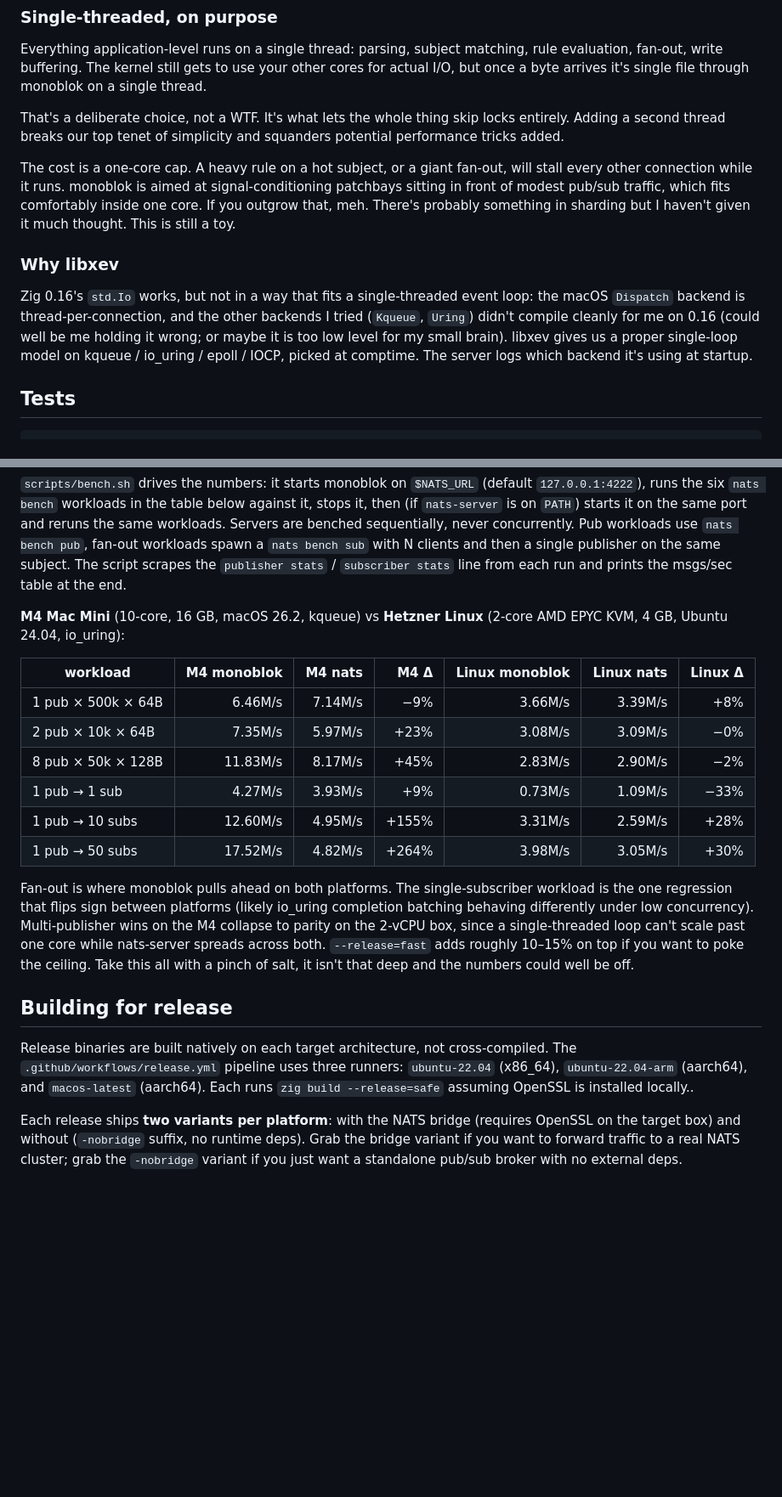
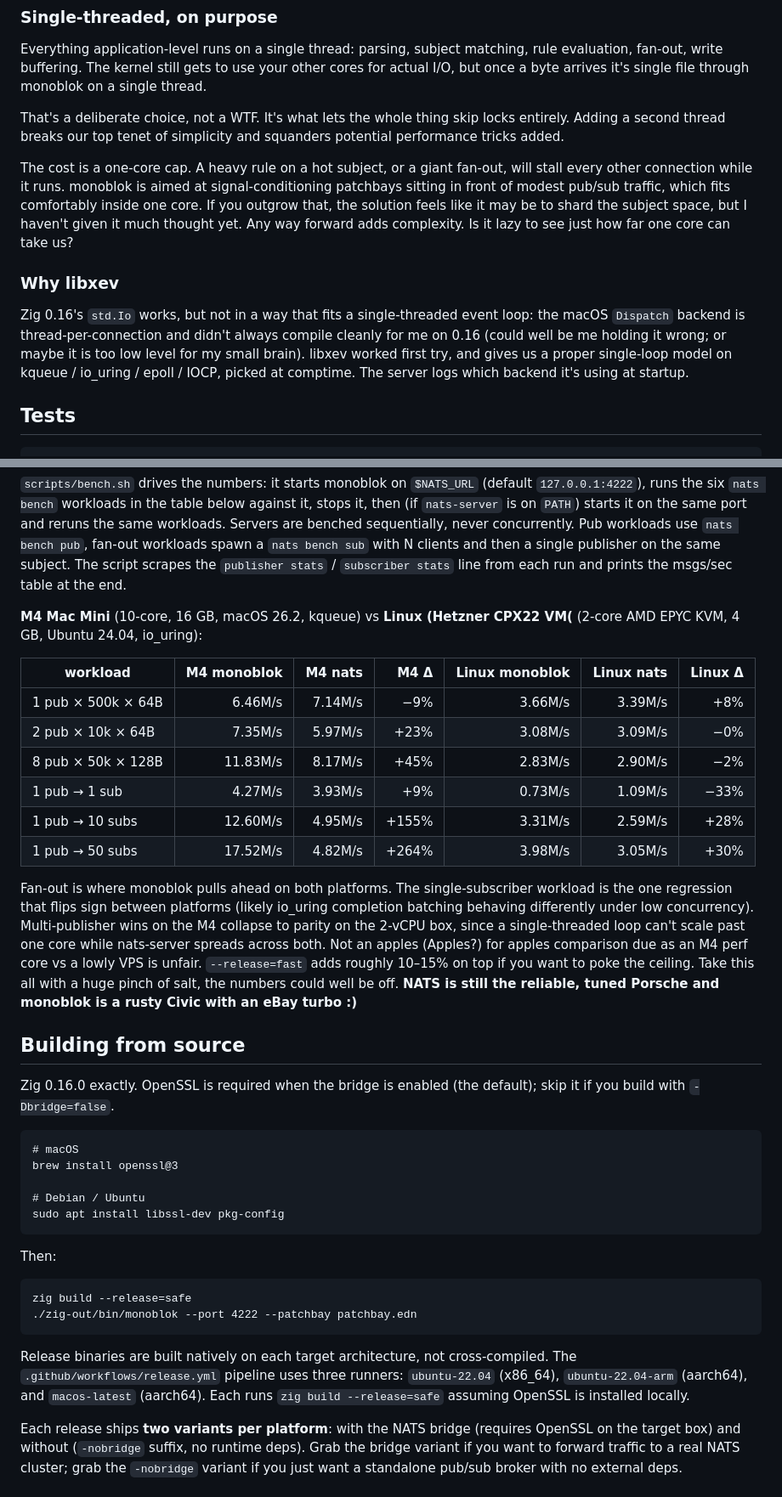
Before and after one commit to lexvicacom/monoblok, a Markdown page: README.md, 2 parts joined by grey strips. Shown at 85% size. Drawn GitHub-style; blank space fills up the shorter version.

````diff
--- a/README.md
+++ b/README.md
@@ -283,11 +301,11 @@ Everything application-level runs on a single thread: parsing, subject matching,
 
 That's a deliberate choice, not a WTF. It's what lets the whole thing skip locks entirely. Adding a second thread breaks our top tenet of simplicity and squanders potential performance tricks added.
 
-The cost is a one-core cap. A heavy rule on a hot subject, or a giant fan-out, will stall every other connection while it runs. monoblok is aimed at signal-conditioning patchbays sitting in front of modest pub/sub traffic, which fits comfortably inside one core. If you outgrow that, meh. There's probably something in sharding but I haven't given it much thought. This is still a toy.
+The cost is a one-core cap. A heavy rule on a hot subject, or a giant fan-out, will stall every other connection while it runs. monoblok is aimed at signal-conditioning patchbays sitting in front of modest pub/sub traffic, which fits comfortably inside one core. If you outgrow that, the solution feels like it may be to shard the subject space, but I haven't given it much thought yet. Any way forward adds complexity. Is it lazy to see just how far one core can take us?
 
 ### Why libxev
 
-Zig 0.16's `std.Io` works, but not in a way that fits a single-threaded event loop: the macOS `Dispatch` backend is thread-per-connection, and the other backends I tried (`Kqueue`, `Uring`) didn't compile cleanly for me on 0.16 (could well be me holding it wrong; or maybe it is too low level for my small brain). libxev gives us a proper single-loop model on kqueue / io_uring / epoll / IOCP, picked at comptime. The server logs which backend it's using at startup.
+Zig 0.16's `std.Io` works, but not in a way that fits a single-threaded event loop: the macOS `Dispatch` backend is thread-per-connection and didn't always compile cleanly for me on 0.16 (could well be me holding it wrong; or maybe it is too low level for my small brain). libxev worked first try, and gives us a proper single-loop model on kqueue / io_uring / epoll / IOCP, picked at comptime. The server logs which backend it's using at startup.
 
 ## Tests
 
@@ -305,7 +323,7 @@ Both columns are msgs/sec from `nats bench`, single run each. monoblok built `--
 
 `scripts/bench.sh` drives the numbers: it starts monoblok on `$NATS_URL` (default `127.0.0.1:4222`), runs the six `nats bench` workloads in the table below against it, stops it, then (if `nats-server` is on `PATH`) starts it on the same port and reruns the same workloads. Servers are benched sequentially, never concurrently. Pub workloads use `nats bench pub`, fan-out workloads spawn a `nats bench sub` with N clients and then a single publisher on the same subject. The script scrapes the `publisher stats` / `subscriber stats` line from each run and prints the msgs/sec table at the end.
 
-**M4 Mac Mini** (10-core, 16 GB, macOS 26.2, kqueue) vs **Hetzner Linux** (2-core AMD EPYC KVM, 4 GB, Ubuntu 24.04, io_uring):
+**M4 Mac Mini** (10-core, 16 GB, macOS 26.2, kqueue) vs **Linux (Hetzner CPX22 VM(** (2-core AMD EPYC KVM, 4 GB, Ubuntu 24.04, io_uring):
 
 | workload            |    M4 monoblok |     M4 nats |   M4 Δ | Linux monoblok | Linux nats | Linux Δ |
 |---------------------|---------------:|------------:|-------:|---------------:|-----------:|--------:|
@@ -316,11 +334,28 @@ Both columns are msgs/sec from `nats bench`, single run each. monoblok built `--
 | 1 pub → 10 subs     |      12.60M/s  |    4.95M/s  |  +155% |       3.31M/s  |   2.59M/s  |    +28% |
 | 1 pub → 50 subs     |      17.52M/s  |    4.82M/s  |  +264% |       3.98M/s  |   3.05M/s  |    +30% |
 
-Fan-out is where monoblok pulls ahead on both platforms. The single-subscriber workload is the one regression that flips sign between platforms (likely io_uring completion batching behaving differently under low concurrency). Multi-publisher wins on the M4 collapse to parity on the 2-vCPU box, since a single-threaded loop can't scale past one core while nats-server spreads across both. `--release=fast` adds roughly 10–15% on top if you want to poke the ceiling. Take this all with a pinch of salt, it isn't that deep and the numbers could well be off.
+Fan-out is where monoblok pulls ahead on both platforms. The single-subscriber workload is the one regression that flips sign between platforms (likely io_uring completion batching behaving differently under low concurrency). Multi-publisher wins on the M4 collapse to parity on the 2-vCPU box, since a single-threaded loop can't scale past one core while nats-server spreads across both. Not an apples (Apples?) for apples comparison due as an M4 perf core vs a lowly VPS is unfair.  `--release=fast` adds roughly 10–15% on top if you want to poke the ceiling. Take this all with a huge pinch of salt, the numbers could well be off. **NATS is still the reliable, tuned Porsche and monoblok is a rusty Civic with an eBay turbo :)**
 
-## Building for release
+## Building from source
 
-Release binaries are built natively on each target architecture, not cross-compiled. The `.github/workflows/release.yml` pipeline uses three runners: `ubuntu-22.04` (x86_64), `ubuntu-22.04-arm` (aarch64), and `macos-latest` (aarch64). Each runs `zig build --release=safe` assuming OpenSSL is installed locally..
+Zig 0.16.0 exactly. OpenSSL is required when the bridge is enabled (the default); skip it if you build with `-Dbridge=false`.
+
+```
+# macOS
+brew install openssl@3
+
+# Debian / Ubuntu
+sudo apt install libssl-dev pkg-config
+```
+
+Then:
+
+```
+zig build --release=safe
+./zig-out/bin/monoblok --port 4222 --patchbay patchbay.edn
+```
+
+Release binaries are built natively on each target architecture, not cross-compiled. The `.github/workflows/release.yml` pipeline uses three runners: `ubuntu-22.04` (x86_64), `ubuntu-22.04-arm` (aarch64), and `macos-latest` (aarch64). Each runs `zig build --release=safe` assuming OpenSSL is installed locally.
 
 Each release ships **two variants per platform**: with the NATS bridge (requires OpenSSL on the target box) and without (`-nobridge` suffix, no runtime deps). Grab the bridge variant if you want to forward traffic to a real NATS cluster; grab the `-nobridge` variant if you just want a standalone pub/sub broker with no external deps.
 
````
Also changed, not shown: other parts of README.md (+71 -53 lines).
